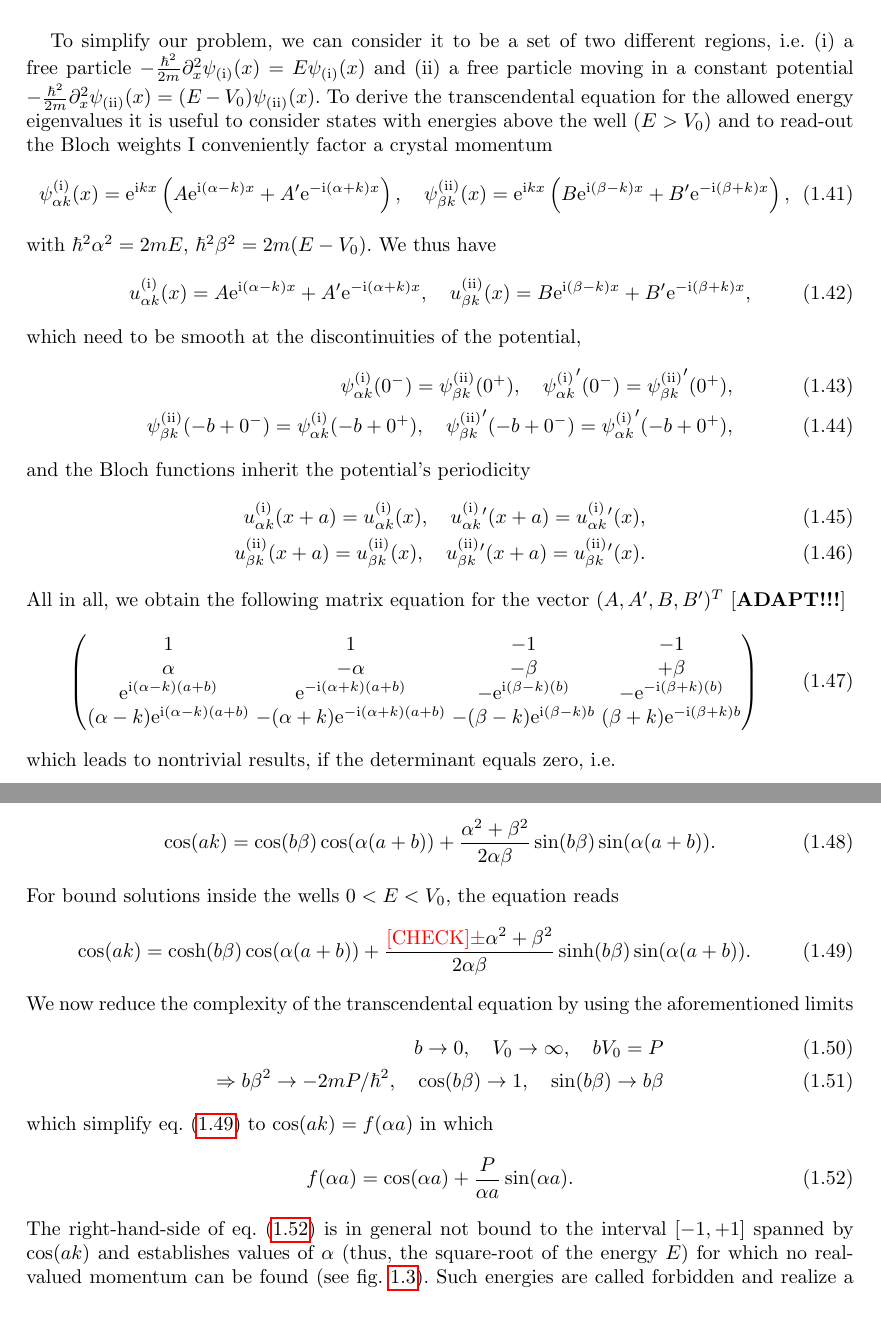
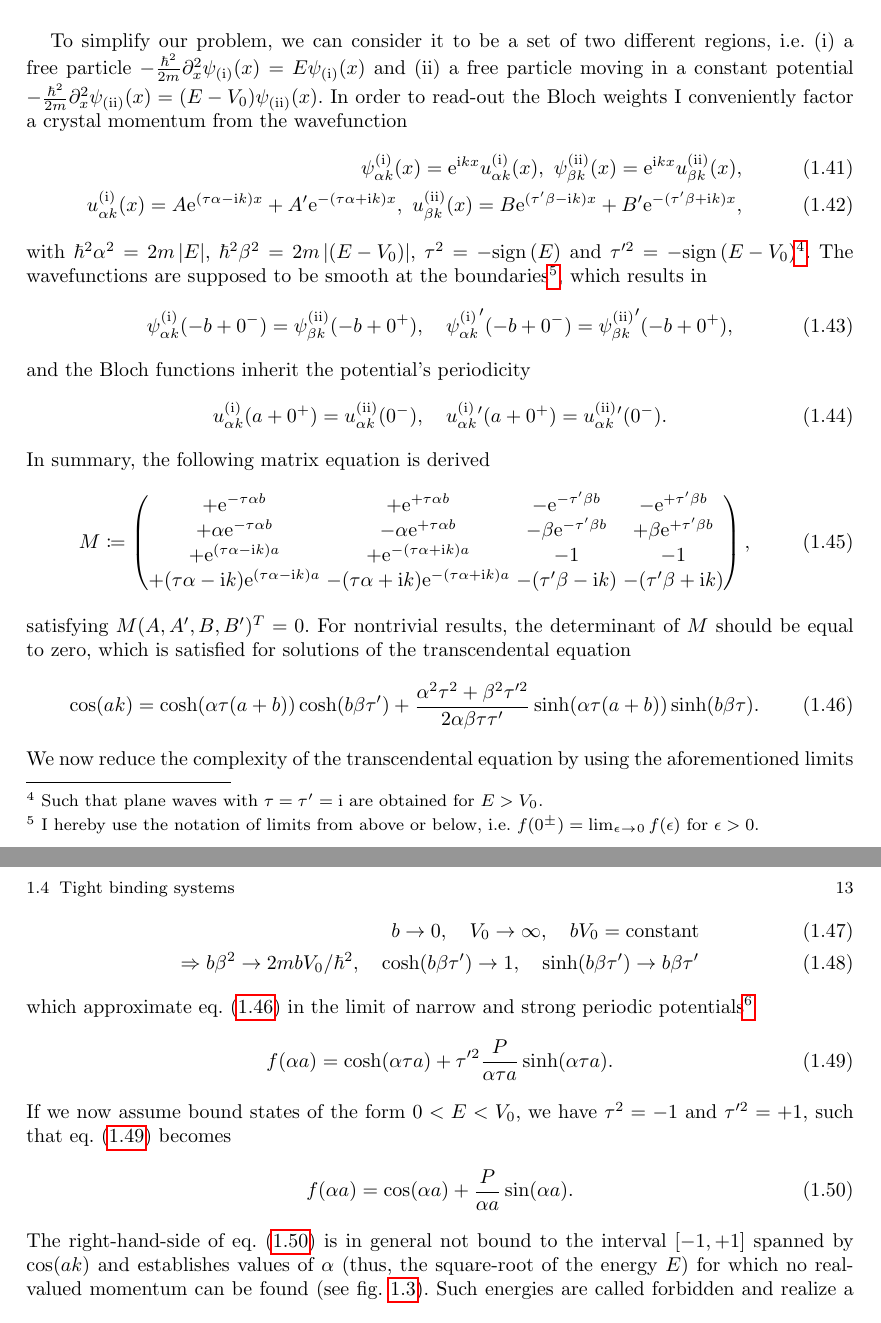
Before and after one commit to hallerinos/PhD-thesis, a LaTeX thesis (thesis/thesis.tex, which reads thesis/chapter_general.tex): two parts of pages 24 and 25 of 108, joined at a grey line, cut so that both start at the same text. Compiled offline with pdfLaTeX.

Commit message:
changes in periodic potentials

```diff
--- a/thesis/chapter_general.tex
+++ b/thesis/chapter_general.tex
@@ -297,81 +297,58 @@ This model is called the Kronig-Penney model~\cite{KronigPenney1931} and provide
 
 % In order to preserve the periodicity of the potential, the system size must be commensurate to the lattice spacing $a$, i.e. $L\in a\mathds N$.
 To simplify our problem, we can consider it to be a set of two different regions, i.e. (i) a free particle $-\frac{\hbar^2}{2m}\partial_x^2\psi_{\rm (i)}(x) = E\psi_{\rm (i)}(x)$ and (ii) a free particle moving in a constant potential $-\frac{\hbar^2}{2m}\partial_x^2\psi_{\rm (ii)}(x) = (E-V_0)\psi_{\rm (ii)}(x)$.
-To derive the transcendental equation for the allowed energy eigenvalues it is useful to consider states with energies above the well ($E>V_0$) and to read-out the Bloch weights I conveniently factor a crystal momentum
+In order to read-out the Bloch weights I conveniently factor a crystal momentum from the wavefunction
 \begin{align}
-    \psi_{\alpha k}^{\rm (i)}(x) = \re^{\ri kx}\brlr{A\re^{\ri (\alpha-k) x} + A'\re^{-\ri (\alpha+k) x}},
+    \psi_{\alpha k}^{\rm (i)}(x) = \re^{\ri kx}u_{\alpha k}^{\rm (i)}(x),
+    \
+    \psi_{\beta k}^{\rm (ii)}(x) = \re^{\ri kx}u_{\beta k}^{\rm (ii)}(x),
+    \\
+    u_{\alpha k}^{\rm (i)}(x) = A\re^{(\tau\alpha-\ri k) x} + A'\re^{-(\tau\alpha+\ri k) x},
+    \
+    u_{\beta k}^{\rm (ii)}(x) = B\re^{(\tau'\beta-\ri k) x} + B'\re^{-(\tau'\beta+\ri k) x},
+\end{align}
+with $\hbar^2\alpha^2 = 2m\abs{E}$, $\hbar^2\beta^2 = 2m\abs{(E-V_0)}$, $\tau^2=-\sign{E}$ and $\tau'^2=-\sign{E-V_0}$\footnote{Such that plane waves with $\tau=\tau'=\ri$ are obtained for $E>V_0$.}.
+The wavefunctions are supposed to be smooth at the boundaries\footnote{I hereby use the notation of limits from above or below, i.e. $f(0^\pm)=\lim_{\epsilon\rightarrow0}f(\epsilon)$ for $\epsilon>0$.}, which results in
+\begin{align}
+    % \psi_{\alpha k}^{\rm (i)}(0^+)=\psi_{\beta k}^{\rm (ii)}(0^-),
+    % \quad
+    % {\psi_{\alpha k}^{\rm (i)}}'(0^+)={\psi_{\beta k}^{\rm (ii)}}'(0^-),
+    % \\
+    \psi_{\alpha k}^{\rm (i)}(-b+0^-)=\psi_{\beta k}^{\rm (ii)}(-b+0^+),
     \quad
-    \psi_{\beta k}^{\rm (ii)}(x) = \re^{\ri kx}\brlr{B\re^{\ri (\beta-k) x} + B'\re^{-\ri (\beta+k) x}},
-\end{align}
-with $\hbar^2\alpha^2 = 2mE$, $\hbar^2\beta^2 = 2m(E-V_0)$.
-We thus have
-\begin{align}
-    u_{\alpha k}^{\rm (i)}(x) = A\re^{\ri (\alpha-k) x} + A'\re^{-\ri (\alpha+k) x},
-    \quad
-    u_{\beta k}^{\rm (ii)}(x) = B\re^{\ri (\beta-k) x} + B'\re^{-\ri (\beta+k) x},
-\end{align}
-which need to be smooth at the discontinuities of the potential,
-\begin{align}
-    \psi_{\alpha k}^{\rm (i)}(0^-)=\psi_{\beta k}^{\rm (ii)}(0^+),
-    \quad
-    {\psi_{\alpha k}^{\rm (i)}}'(0^-)={\psi_{\beta k}^{\rm (ii)}}'(0^+),
-    \\
-    \psi_{\beta k}^{\rm (ii)}(-b+0^-) = \psi_{\alpha k}^{\rm (i)}(-b+0^+),
-    \quad
-    {\psi_{\beta k}^{\rm (ii)}}'(-b+0^-)={\psi_{\alpha k}^{\rm (i)}}'(-b+0^+),
+    {\psi_{\alpha k}^{\rm (i)}}'(-b+0^-)={\psi_{\beta k}^{\rm (ii)}}'(-b+0^+),
 \end{align}
 and the Bloch functions inherit the potential's periodicity
 \begin{align}
-    u_{\alpha k}^{\rm (i)}(x+a) = u_{\alpha k}^{\rm (i)}(x),
+    u_{\alpha k}^{\rm (i)}(a+0^+) = u_{\alpha k}^{\rm (ii)}(0^-),
     \quad
-    u_{\alpha k}^{\rm (i)}{}'(x+a) = u_{\alpha k}^{\rm (i)}{}'(x),
-    \\
-    u_{\beta k}^{\rm (ii)}(x+a) = u_{\beta k}^{\rm (ii)}(x),
-    \quad
-    u_{\beta k}^{\rm (ii)}{}'(x+a) = u_{\beta k}^{\rm (ii)}{}'(x).
+    u_{\alpha k}^{\rm (i)}{}'(a+0^+) = u_{\alpha k}^{\rm (ii)}{}'(0^-).
 \end{align}
-All in all, we obtain the following matrix equation for the vector $(A,A',B,B')^T$ [{\bf ADAPT!!!}]
+In summary, the following matrix equation is derived
 \begin{align}
-    \begin{pmatrix}
-        % \re^{\ri\alpha na} & \re^{-\ri\alpha na} &
-        % -\re^{\ri\beta na} & -\re^{-\ri\beta na} \\
-        % %
-        % \ri\alpha\re^{\ri\alpha na} & -\ri\alpha\re^{-\ri\alpha na} &
-        % -\ri\beta\re^{\ri\beta na}  & +\ri\beta\re^{-\ri\beta na}  \\
-        % %
-        % -\re^{\ri\alpha (na+b)} & -\re^{-\ri\alpha (na+b)} &
-        %  \re^{\ri\beta (na+b)}  &  \re^{-\ri\beta (na+b)} \\
-        % %
-        % -\ri\alpha\re^{\ri\alpha (na+b)} & \ri\alpha\re^{-\ri\alpha (na+b)} &
-        %  \ri\beta\re^{\ri\beta (na+b)}   & -\ri\beta\re^{-\ri\beta (na+b)} \\
-        % %
-        % \re^{\ri(\alpha-k) (na+b)} & \re^{-\ri(\alpha+k) (na+b)} &
-        % -\re^{\ri(\beta-k) (b)}    & -\re^{-\ri(\beta+k) (b)} \\
-        % %
-        % \ri(\alpha-k)\re^{\ri(\alpha-k) (na+b)} & -\ri(\alpha+k)\re^{-\ri(\alpha+k) (na+b)} &
-        % -\ri(\beta-k)\re^{\ri(\beta-k) (b)}     & \ri(\beta+k)\re^{-\ri(\beta+k) (b)}
-        1 & 1 &
-        -1 & -1 \\
+    M\coloneqq\begin{pmatrix}
+        +\re^{-\tau\alpha b} & +\re^{+\tau\alpha b} &
+        -\re^{-\tau'\beta  b} & -\re^{+\tau'\beta  b} \\
         %
-        \alpha & -\alpha &
-        -\beta  & +\beta  \\
+        +\alpha\re^{-\tau\alpha b} & -\alpha\re^{+\tau\alpha b} &
+        -\beta \re^{-\tau'\beta  b} & +\beta \re^{+\tau'\beta  b} \\
         %
-        \re^{\ri(\alpha-k) (a+b)} & \re^{-\ri(\alpha+k) (a+b)} &
-        -\re^{\ri(\beta-k) (b)}    & -\re^{-\ri(\beta+k) (b)} \\
+        +\re^{(\tau\alpha-\ri k) a}  & +\re^{-(\tau\alpha+\ri k) a} &
+        -1                      & -1                      \\
         %
-        (\alpha-k)\re^{\ri(\alpha-k) (a+b)} & -(\alpha+k)\re^{-\ri(\alpha+k) (a+b)} &
-        -(\beta-k)\re^{\ri(\beta-k) b}     & (\beta+k)\re^{-\ri(\beta+k) b}
-    \end{pmatrix}
+        +(\tau\alpha-\ri k)\re^{(\tau\alpha-\ri k) a}    & -(\tau\alpha+\ri k)\re^{-(\tau\alpha+\ri k) a} &
+        -(\tau'\beta-\ri k)                          & -(\tau'\beta +\ri k)                       \\
+    \end{pmatrix},
 \end{align}
-which leads to nontrivial results, if the determinant equals zero, i.e.
+satisfying $M(A,A',B,B')^T=0$.
+For nontrivial results, the determinant of $M$ should be equal to zero, which is satisfied for solutions of the transcendental equation
 \begin{align}
-    \cos (a k) = \cos(b\beta) \cos(\alpha(a+b)) + \frac{\alpha^2+\beta^2}{2\alpha\beta}\sin(b\beta)\sin(\alpha(a+b)).
-    \label{eq:konig_penney_energies_free}
-\end{align}
-For bound solutions inside the wells $0<E<V_0$, the equation reads
-\begin{align}
-    \cos (a k) = \cosh(b\beta) \cos(\alpha(a+b)) + \frac{{\color{red}{\rm [CHECK]}\pm}\alpha^2+\beta^2}{2\alpha\beta}\sinh(b\beta)\sin(\alpha(a+b)).
-    \label{eq:konig_penney_energies_bound}
+    \cos(a k)
+    =
+    \cosh(\alpha\tau(a+b))\cosh(b\beta\tau')
+    +
+    \frac{\alpha^2\tau^2+\beta^2\tau'^2}{2\alpha\beta\tau\tau'}\sinh(\alpha\tau(a+b))\sinh(b\beta\tau).
+    \label{eq:kronig_penney_transcendental_equation}
 \end{align}
 We now reduce the complexity of the transcendental equation by using the aforementioned limits
 \begin{align}
@@ -379,21 +356,26 @@ We now reduce the complexity of the transcendental equation by using the aforeme
     \quad
     V_0\rightarrow\infty,
     \quad
-    bV_0 = P
+    bV_0 = {\rm constant}
     \\
     \Rightarrow
-    b\beta^2\rightarrow -2mP/\hbar^2,
+    b\beta^2\rightarrow 2mbV_0/\hbar^2,
     \quad
-    \cos(b\beta)\rightarrow 1,
+    \cosh(b\beta\tau')\rightarrow 1,
     \quad
-    \sin(b\beta)\rightarrow b\beta
+    \sinh(b\beta\tau')\rightarrow b\beta\tau'
 \end{align}
-which simplify \cref{eq:konig_penney_energies_bound} to $\cos (a k) = f(\alpha a)$ in which
+which approximate \cref{eq:kronig_penney_transcendental_equation} in the limit of narrow and strong periodic potentials\footnote{This limit is actually equivalent to a potential composed by delta-distributions.}
+\begin{align}
+    f(\alpha a) = \cosh(\alpha\tau a) + \tau'^2\frac{P}{\alpha\tau a}\sinh(\alpha\tau a).
+    \label{eq:kronig_penney_transcendental_equation_approx}
+\end{align}
+If we now assume bound states of the form $0<E<V_0$, we have $\tau^2=-1$ and $\tau'^2=+1$, such that \cref{eq:kronig_penney_transcendental_equation_approx} becomes
 \begin{align}
     f(\alpha a) = \cos(\alpha a) + \frac{P}{\alpha a}\sin(\alpha a).
-    \label{eq:konig_penney_energies_bound_simplified}
+    \label{eq:kronig_penney_transcendental_equation_approx_bound}
 \end{align}
-The right-hand-side of \cref{eq:konig_penney_energies_bound_simplified} is in general not bound to the interval $[-1,+1]$ spanned by $\cos(ak)$ and establishes values of $\alpha$ (thus, the square-root of the energy $E$) for which no real-valued momentum can be found (see \cref{fig:kronig_penney_transcendental}).
+The right-hand-side of \cref{eq:kronig_penney_transcendental_equation_approx_bound} is in general not bound to the interval $[-1,+1]$ spanned by $\cos(ak)$ and establishes values of $\alpha$ (thus, the square-root of the energy $E$) for which no real-valued momentum can be found (see \cref{fig:kronig_penney_transcendental}).
 \begin{figure}
     \centering
     \includegraphics{figures/kronig_penney_transcendental.png}
```
Also changed, not shown: thesis/chapter_general.tex (2 more changed lines).
